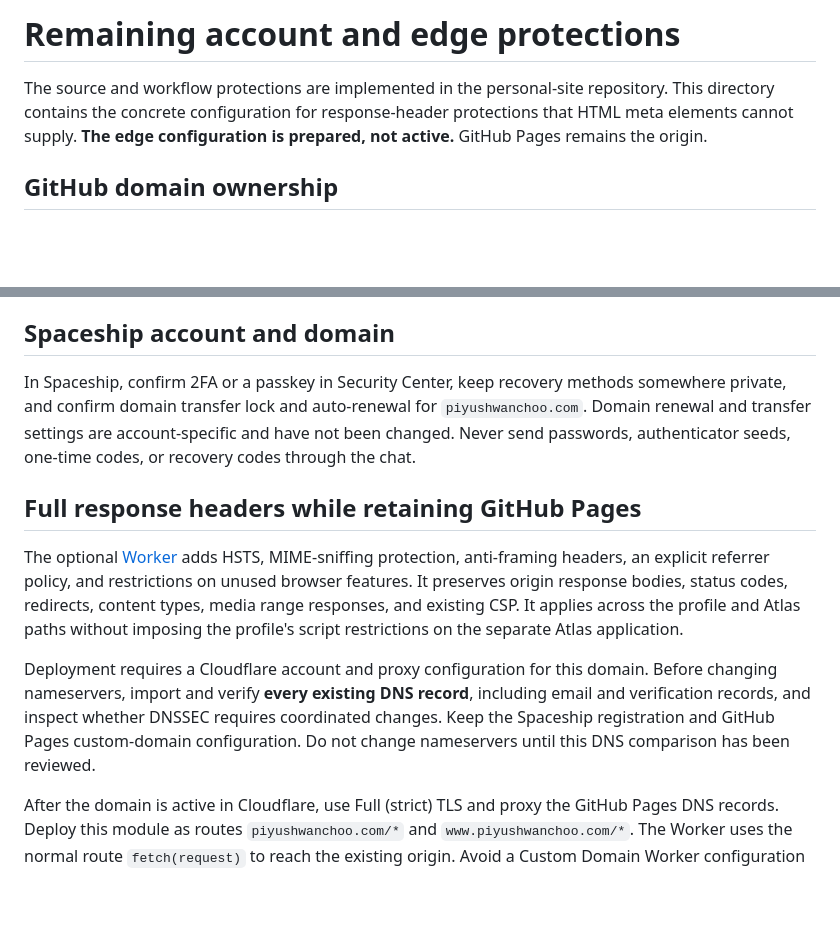
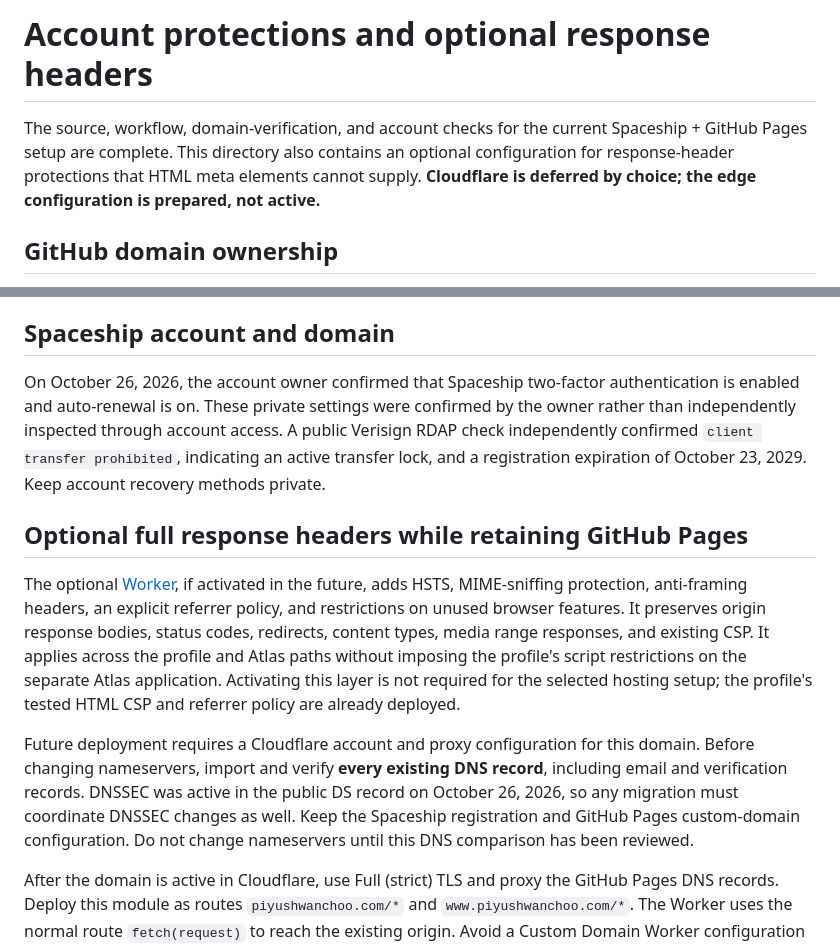
Before and after one commit to Piyushjhu/Piyushjhu.github.io, a Markdown page: deployment/README.md, 2 parts joined by grey strips. GitHub-like rendering; blank space fills up the shorter version.

Commit message:
Record completed account security checks

```diff
--- a/deployment/README.md
+++ b/deployment/README.md
@@ -1,6 +1,6 @@
-# Remaining account and edge protections
+# Account protections and optional response headers
 
-The source and workflow protections are implemented in the personal-site repository. This directory contains the concrete configuration for response-header protections that HTML meta elements cannot supply. **The edge configuration is prepared, not active.** GitHub Pages remains the origin.
+The source, workflow, domain-verification, and account checks for the current Spaceship + GitHub Pages setup are complete. This directory also contains an optional configuration for response-header protections that HTML meta elements cannot supply. **Cloudflare is deferred by choice; the edge configuration is prepared, not active.**
 
 ## GitHub domain ownership
 
@@ -13,13 +13,13 @@ GitHub domain verification was completed on October 26, 2026. The authenticated
 
 ## Spaceship account and domain
 
-In Spaceship, confirm 2FA or a passkey in Security Center, keep recovery methods somewhere private, and confirm domain transfer lock and auto-renewal for `piyushwanchoo.com`. Domain renewal and transfer settings are account-specific and have not been changed. Never send passwords, authenticator seeds, one-time codes, or recovery codes through the chat.
+On October 26, 2026, the account owner confirmed that Spaceship two-factor authentication is enabled and auto-renewal is on. These private settings were confirmed by the owner rather than independently inspected through account access. A public Verisign RDAP check independently confirmed `client transfer prohibited`, indicating an active transfer lock, and a registration expiration of October 23, 2029. Keep account recovery methods private.
 
-## Full response headers while retaining GitHub Pages
+## Optional full response headers while retaining GitHub Pages
 
-The optional [Worker](cloudflare/security-headers.js) adds HSTS, MIME-sniffing protection, anti-framing headers, an explicit referrer policy, and restrictions on unused browser features. It preserves origin response bodies, status codes, redirects, content types, media range responses, and existing CSP. It applies across the profile and Atlas paths without imposing the profile's script restrictions on the separate Atlas application.
+The optional [Worker](cloudflare/security-headers.js), if activated in the future, adds HSTS, MIME-sniffing protection, anti-framing headers, an explicit referrer policy, and restrictions on unused browser features. It preserves origin response bodies, status codes, redirects, content types, media range responses, and existing CSP. It applies across the profile and Atlas paths without imposing the profile's script restrictions on the separate Atlas application. Activating this layer is not required for the selected hosting setup; the profile's tested HTML CSP and referrer policy are already deployed.
 
-Deployment requires a Cloudflare account and proxy configuration for this domain. Before changing nameservers, import and verify **every existing DNS record**, including email and verification records, and inspect whether DNSSEC requires coordinated changes. Keep the Spaceship registration and GitHub Pages custom-domain configuration. Do not change nameservers until this DNS comparison has been reviewed.
+Future deployment requires a Cloudflare account and proxy configuration for this domain. Before changing nameservers, import and verify **every existing DNS record**, including email and verification records. DNSSEC was active in the public DS record on October 26, 2026, so any migration must coordinate DNSSEC changes as well. Keep the Spaceship registration and GitHub Pages custom-domain configuration. Do not change nameservers until this DNS comparison has been reviewed.
 
 After the domain is active in Cloudflare, use Full (strict) TLS and proxy the GitHub Pages DNS records. Deploy this module as routes `piyushwanchoo.com/*` and `www.piyushwanchoo.com/*`. The Worker uses the normal route `fetch(request)` to reach the existing origin. Avoid a Custom Domain Worker configuration that replaces the GitHub Pages origin.
 
```
